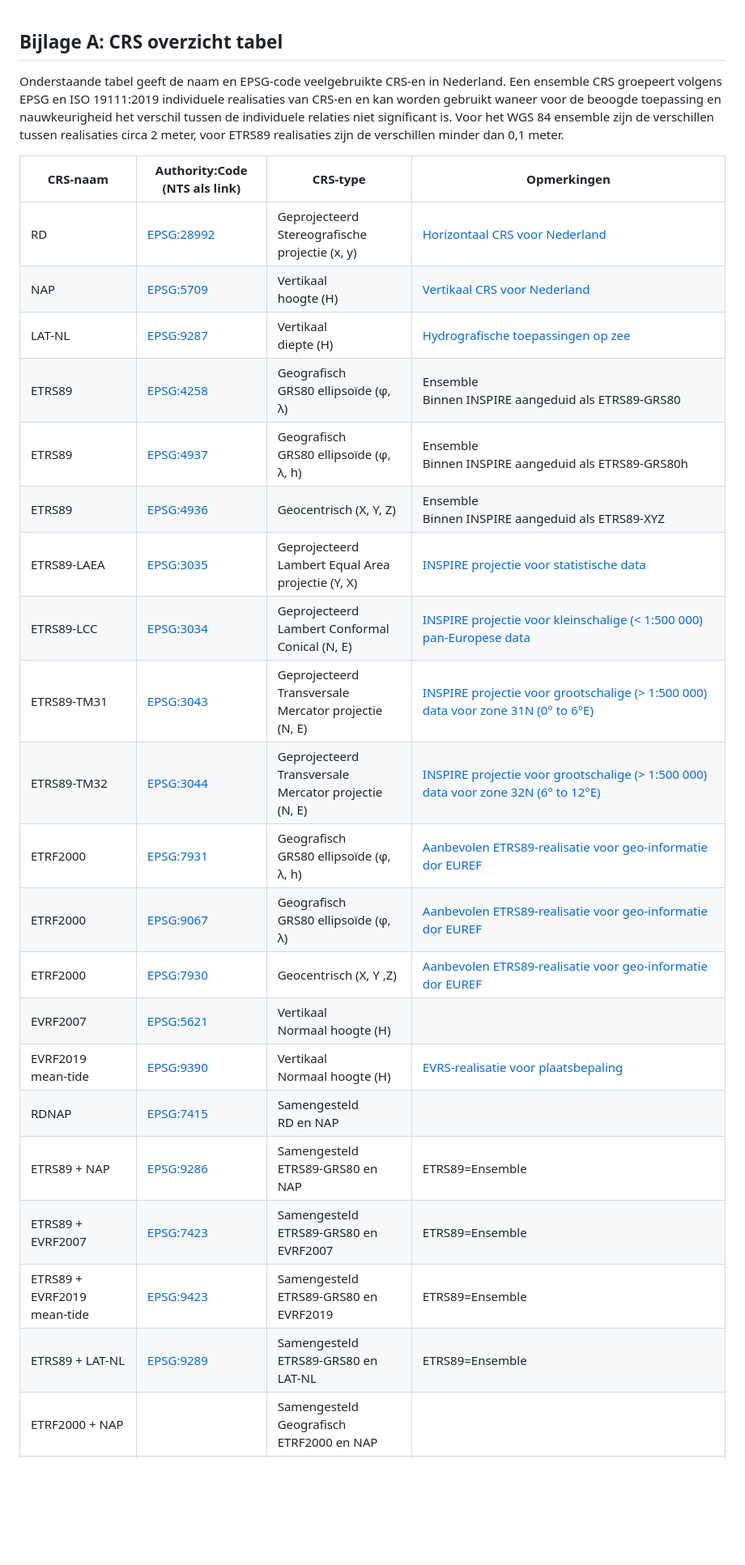
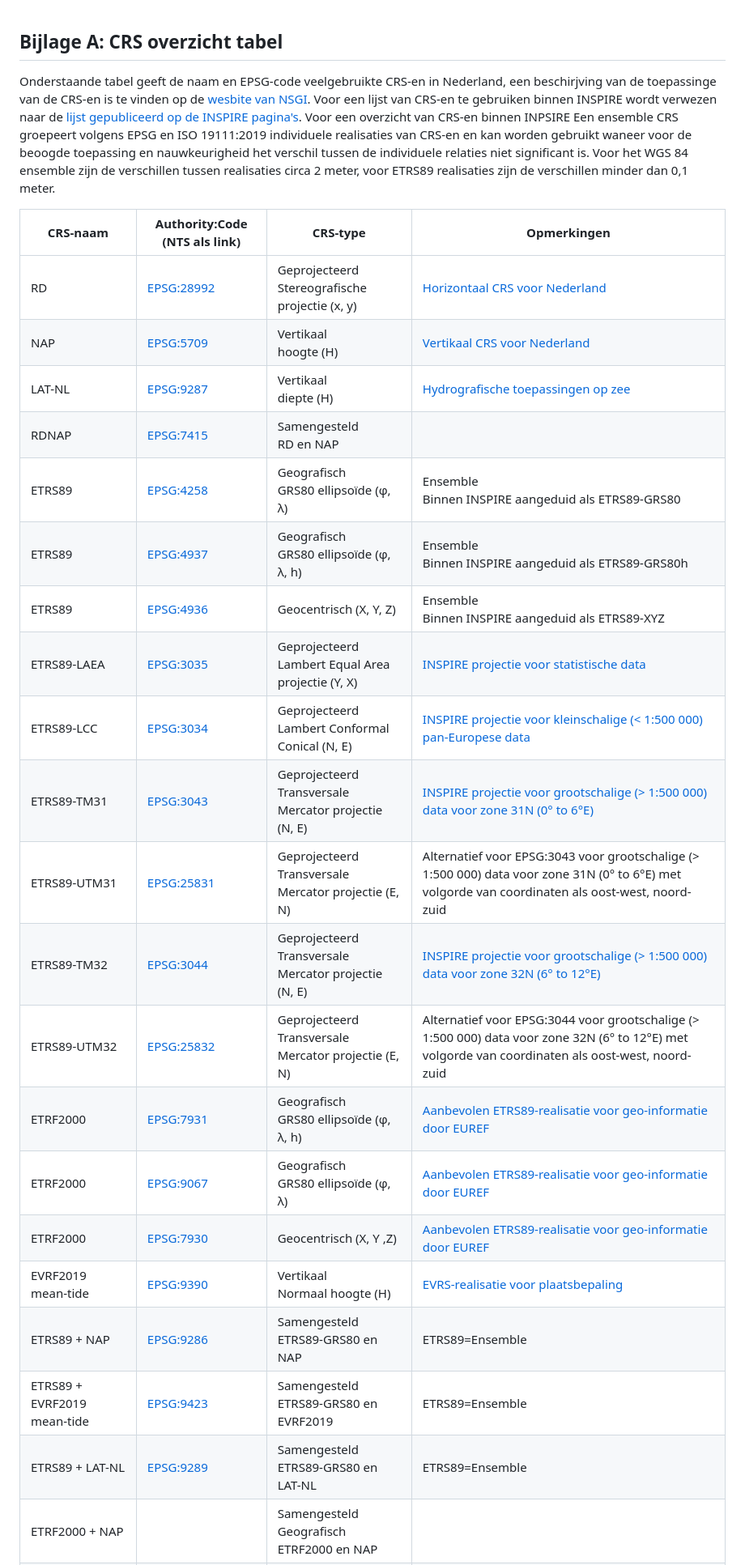
Before and after one commit to Geonovum/HR-CRS-Gebruik, a Markdown page: BijlageA.md, the part around one of its changes. Shown at 81% size. Drawn GitHub-style; blank space fills up the shorter version.

Commit message:
Update i.r.t. beschrijvingen NSGI-website, transformatie-API en ITRF2020

```diff
--- a/BijlageA.md
+++ b/BijlageA.md
@@ -1,27 +1,27 @@
 ## Bijlage A: CRS overzicht tabel
 
-Onderstaande tabel geeft de naam en EPSG-code veelgebruikte CRS-en in Nederland. Een ensemble CRS groepeert volgens EPSG en ISO 19111:2019 individuele realisaties van CRS-en en kan worden gebruikt waneer voor de beoogde toepassing en nauwkeurigheid het verschil tussen de individuele relaties niet significant is. Voor het WGS 84 ensemble zijn de verschillen tussen realisaties circa 2 meter, voor ETRS89 realisaties zijn de verschillen minder dan 0,1 meter.
+Onderstaande tabel geeft de naam en EPSG-code veelgebruikte CRS-en in Nederland, een beschirjving van de toepassinge van de CRS-en is te vinden op de [wesbite van NSGI](https://www.nsgi.nl/coordinatenstelsels-en-transformaties/overzicht-coordinatenstelsels). Voor een lijst van CRS-en te gebruiken binnen INSPIRE wordt verwezen naar de [lijst gepubliceerd op de INSPIRE pagina's](https://inspire.ec.europa.eu/crs). Voor een overzicht van CRS-en binnen INPSIRE Een ensemble CRS groepeert volgens EPSG en ISO 19111:2019 individuele realisaties van CRS-en en kan worden gebruikt waneer voor de beoogde toepassing en nauwkeurigheid het verschil tussen de individuele relaties niet significant is. Voor het WGS 84 ensemble zijn de verschillen tussen realisaties circa 2 meter, voor ETRS89 realisaties zijn de verschillen minder dan 0,1 meter.
 
 |CRS-naam|Authority:Code (NTS als link)           |CRS-type          | Opmerkingen|
 |--------|---------------------|------------------|------|
-|RD|[EPSG:28992](https://www.opengis.net/def/crs/EPSG/9.9.1/28992)|Geprojecteerd<br>Stereografische projectie (x, y)|[Horizontaal CRS voor Nederland](https://www.nsgi.nl/geodetische-infrastructuur/referentiestelsels)
-|NAP|[EPSG:5709](https://www.opengis.net/def/crs/EPSG/9.9.1/5709)|Vertikaal<br>hoogte (H)|[Vertikaal CRS voor Nederland](https://www.nsgi.nl/geodetische-infrastructuur/referentiestelsels)
-|LAT-NL|[EPSG:9287](https://www.opengis.net/def/crs/EPSG/9.9.1/9287)|Vertikaal<br>diepte (H)|[Hydrografische toepassingen op zee](https://www.defensie.nl/onderwerpen/hydrografie/coordinatenstelsels-op-zee/dieptebepaling-op-zee)
-|ETRS89|[EPSG:4258](https://www.opengis.net/def/crs/EPSG/9.9.1/4258)|Geografisch<br>GRS80 ellipsoïde (&phi;, &lambda;)|Ensemble<br>Binnen INSPIRE aangeduid als ETRS89-GRS80
-|ETRS89|[EPSG:4937](https://www.opengis.net/def/crs/EPSG/9.9.1/4937)|Geografisch<br>GRS80 ellipsoïde (&phi;, &lambda;, h)|Ensemble<br>Binnen INSPIRE aangeduid als ETRS89-GRS80h
-|ETRS89|[EPSG:4936](https://www.opengis.net/def/crs/EPSG/9.9.1/4936)|Geocentrisch (X, Y, Z)|Ensemble<br>Binnen INSPIRE aangeduid als ETRS89-XYZ
-|ETRS89-LAEA|[EPSG:3035](https://www.opengis.net/def/crs/EPSG/9.9.1/3035)|Geprojecteerd<br>Lambert Equal Area projectie (Y, X)|[INSPIRE projectie voor statistische data](https://inspire.ec.europa.eu/id/document/tg/rs)
-|ETRS89-LCC|[EPSG:3034](https://www.opengis.net/def/crs/EPSG/9.9.1/3034)|Geprojecteerd<br>Lambert Conformal Conical (N, E)|[INSPIRE projectie voor kleinschalige (< 1:500 000) pan-Europese data](https://inspire.ec.europa.eu/id/document/tg/rs)
-|ETRS89-TM31|[EPSG:3043](https://www.opengis.net/def/crs/EPSG/9.9.1/3043)|Geprojecteerd<br>Transversale Mercator projectie (N, E)|[INSPIRE projectie voor grootschalige (> 1:500 000) data voor zone 31N (0° to 6°E)](https://inspire.ec.europa.eu/id/document/tg/rs)
-|ETRS89-TM32|[EPSG:3044](https://www.opengis.net/def/crs/EPSG/9.9.1/3044)|Geprojecteerd<br>Transversale Mercator projectie (N, E)|[INSPIRE projectie voor grootschalige (> 1:500 000) data voor zone 32N (6° to 12°E)](https://inspire.ec.europa.eu/id/document/tg/rs)
-|ETRF2000|[EPSG:7931](https://www.opengis.net/def/crs/EPSG/9.9.1/7931)|Geografisch<br>GRS80 ellipsoïde (&phi;, &lambda;, h)|[Aanbevolen ETRS89-realisatie voor geo-informatie dor EUREF](http://etrs89.ensg.ign.fr/pub/EUREF-TN-1.pdf)
-|ETRF2000|[EPSG:9067](https://www.opengis.net/def/crs/EPSG/9.9.1/9067)|Geografisch<br>GRS80 ellipsoïde (&phi;, &lambda;)|[Aanbevolen ETRS89-realisatie voor geo-informatie dor EUREF](http://etrs89.ensg.ign.fr/pub/EUREF-TN-1.pdf)
-|ETRF2000|[EPSG:7930](https://www.opengis.net/def/crs/EPSG/9.9.1/7930)|Geocentrisch (X, Y ,Z)|[Aanbevolen ETRS89-realisatie voor geo-informatie dor EUREF](http://etrs89.ensg.ign.fr/pub/EUREF-TN-1.pdf)
-|EVRF2007|[EPSG:5621](https://www.opengis.net/def/crs/EPSG/9.9.1/5621)|Vertikaal<br>Normaal hoogte (H)|
-|EVRF2019 mean-tide|[EPSG:9390](https://www.opengis.net/def/crs/EPSG/9.9.1/9390)|Vertikaal<br>Normaal hoogte (H)|[EVRS-realisatie voor plaatsbepaling](https://evrs.bkg.bund.de/Subsites/EVRS/EN/EVRF2019/evrf2019.html)
-|RDNAP|[EPSG:7415](https://www.opengis.net/def/crs/EPSG/9.9.1/7415)|Samengesteld<br>RD en NAP|
-|ETRS89 + NAP|[EPSG:9286](https://www.opengis.net/def/crs/EPSG/9.9.1/9286)|Samengesteld<br>ETRS89-GRS80 en NAP|ETRS89=Ensemble
-|ETRS89 + EVRF2007|[EPSG:7423](https://www.opengis.net/def/crs/EPSG/9.9.1/7423)|Samengesteld<br>ETRS89-GRS80 en EVRF2007|ETRS89=Ensemble
-|ETRS89 + EVRF2019 mean-tide|[EPSG:9423](https://www.opengis.net/def/crs/EPSG/9.9.1/9423)|Samengesteld<br>ETRS89-GRS80 en EVRF2019|ETRS89=Ensemble
-|ETRS89 + LAT-NL|[EPSG:9289](https://www.opengis.net/def/crs/EPSG/9.9.1/9289)|Samengesteld<br>ETRS89-GRS80 en LAT-NL|ETRS89=Ensemble
+|RD|[EPSG:28992](https://www.opengis.net/def/crs/EPSG/0/28992)|Geprojecteerd<br>Stereografische projectie (x, y)|[Horizontaal CRS voor Nederland](https://www.nsgi.nl/geodetische-infrastructuur/referentiestelsels)
+|NAP|[EPSG:5709](https://www.opengis.net/def/crs/EPSG/0/5709)|Vertikaal<br>hoogte (H)|[Vertikaal CRS voor Nederland](https://www.nsgi.nl/geodetische-infrastructuur/referentiestelsels)
+|LAT-NL|[EPSG:9287](https://www.opengis.net/def/crs/EPSG/0/9287)|Vertikaal<br>diepte (H)|[Hydrografische toepassingen op zee](https://www.defensie.nl/onderwerpen/hydrografie/coordinatenstelsels-op-zee/dieptebepaling-op-zee)
+|RDNAP|[EPSG:7415](https://www.opengis.net/def/crs/EPSG/0/7415)|Samengesteld<br>RD en NAP|
+|ETRS89|[EPSG:4258](https://www.opengis.net/def/crs/EPSG/0/4258)|Geografisch<br>GRS80 ellipsoïde (&phi;, &lambda;)|Ensemble<br>Binnen INSPIRE aangeduid als ETRS89-GRS80
+|ETRS89|[EPSG:4937](https://www.opengis.net/def/crs/EPSG/0/4937)|Geografisch<br>GRS80 ellipsoïde (&phi;, &lambda;, h)|Ensemble<br>Binnen INSPIRE aangeduid als ETRS89-GRS80h
+|ETRS89|[EPSG:4936](https://www.opengis.net/def/crs/EPSG/0/4936)|Geocentrisch (X, Y, Z)|Ensemble<br>Binnen INSPIRE aangeduid als ETRS89-XYZ
+|ETRS89-LAEA|[EPSG:3035](https://www.opengis.net/def/crs/EPSG/0/3035)|Geprojecteerd<br>Lambert Equal Area projectie (Y, X)|[INSPIRE projectie voor statistische data](https://inspire.ec.europa.eu/id/document/tg/rs)
+|ETRS89-LCC|[EPSG:3034](https://www.opengis.net/def/crs/EPSG/0/3034)|Geprojecteerd<br>Lambert Conformal Conical (N, E)|[INSPIRE projectie voor kleinschalige (< 1:500 000) pan-Europese data](https://inspire.ec.europa.eu/id/document/tg/rs)
+|ETRS89-TM31|[EPSG:3043](https://www.opengis.net/def/crs/EPSG/0/3043)|Geprojecteerd<br>Transversale Mercator projectie (N, E)|[INSPIRE projectie voor grootschalige (> 1:500 000) data voor zone 31N (0° to 6°E)](https://inspire.ec.europa.eu/id/document/tg/rs)
+|ETRS89-UTM31|[EPSG:25831](https://www.opengis.net/def/crs/EPSG/0/25831)|Geprojecteerd<br>Transversale Mercator projectie (E, N)|Alternatief voor EPSG:3043 voor grootschalige (> 1:500 000) data voor zone 31N (0° to 6°E) met volgorde van coordinaten als oost-west, noord-zuid
+|ETRS89-TM32|[EPSG:3044](https://www.opengis.net/def/crs/EPSG/0/3044)|Geprojecteerd<br>Transversale Mercator projectie (N, E)|[INSPIRE projectie voor grootschalige (> 1:500 000) data voor zone 32N (6° to 12°E)](https://inspire.ec.europa.eu/id/document/tg/rs)
+|ETRS89-UTM32|[EPSG:25832](https://www.opengis.net/def/crs/EPSG/0/25832)|Geprojecteerd<br>Transversale Mercator projectie (E, N)|Alternatief voor EPSG:3044 voor grootschalige (> 1:500 000) data voor zone 32N (6° to 12°E) met volgorde van coordinaten als oost-west, noord-zuid
+|ETRF2000|[EPSG:7931](https://www.opengis.net/def/crs/EPSG/0/7931)|Geografisch<br>GRS80 ellipsoïde (&phi;, &lambda;, h)|[Aanbevolen ETRS89-realisatie voor geo-informatie door EUREF](http://etrs89.ensg.ign.fr/pub/EUREF-TN-1.pdf)
+|ETRF2000|[EPSG:9067](https://www.opengis.net/def/crs/EPSG/0/9067)|Geografisch<br>GRS80 ellipsoïde (&phi;, &lambda;)|[Aanbevolen ETRS89-realisatie voor geo-informatie door EUREF](http://etrs89.ensg.ign.fr/pub/EUREF-TN-1.pdf)
+|ETRF2000|[EPSG:7930](https://www.opengis.net/def/crs/EPSG/0/7930)|Geocentrisch (X, Y ,Z)|[Aanbevolen ETRS89-realisatie voor geo-informatie door EUREF](http://etrs89.ensg.ign.fr/pub/EUREF-TN-1.pdf)
+|EVRF2019 mean-tide|[EPSG:9390](https://www.opengis.net/def/crs/EPSG/0/9390)|Vertikaal<br>Normaal hoogte (H)|[EVRS-realisatie voor plaatsbepaling](https://evrs.bkg.bund.de/Subsites/EVRS/EN/EVRF2019/evrf2019.html)
+|ETRS89 + NAP|[EPSG:9286](https://www.opengis.net/def/crs/EPSG/0/9286)|Samengesteld<br>ETRS89-GRS80 en NAP|ETRS89=Ensemble
+|ETRS89 + EVRF2019 mean-tide|[EPSG:9423](https://www.opengis.net/def/crs/EPSG/0/9423)|Samengesteld<br>ETRS89-GRS80 en EVRF2019|ETRS89=Ensemble
+|ETRS89 + LAT-NL|[EPSG:9289](https://www.opengis.net/def/crs/EPSG/0/9289)|Samengesteld<br>ETRS89-GRS80 en LAT-NL|ETRS89=Ensemble
 |ETRF2000 + NAP||Samengesteld<br>Geografisch ETRF2000 en NAP|
```
Also changed, not shown: other parts of BijlageA.md (+8 -11 lines), 2 other files.
